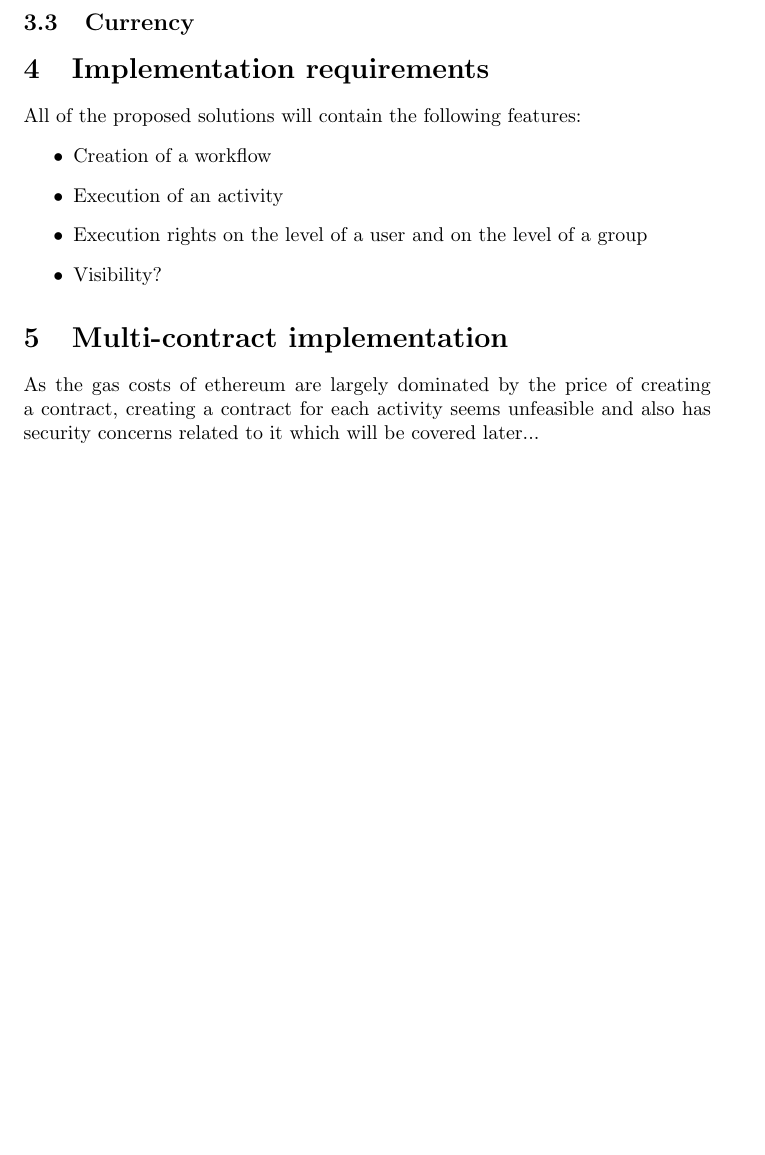
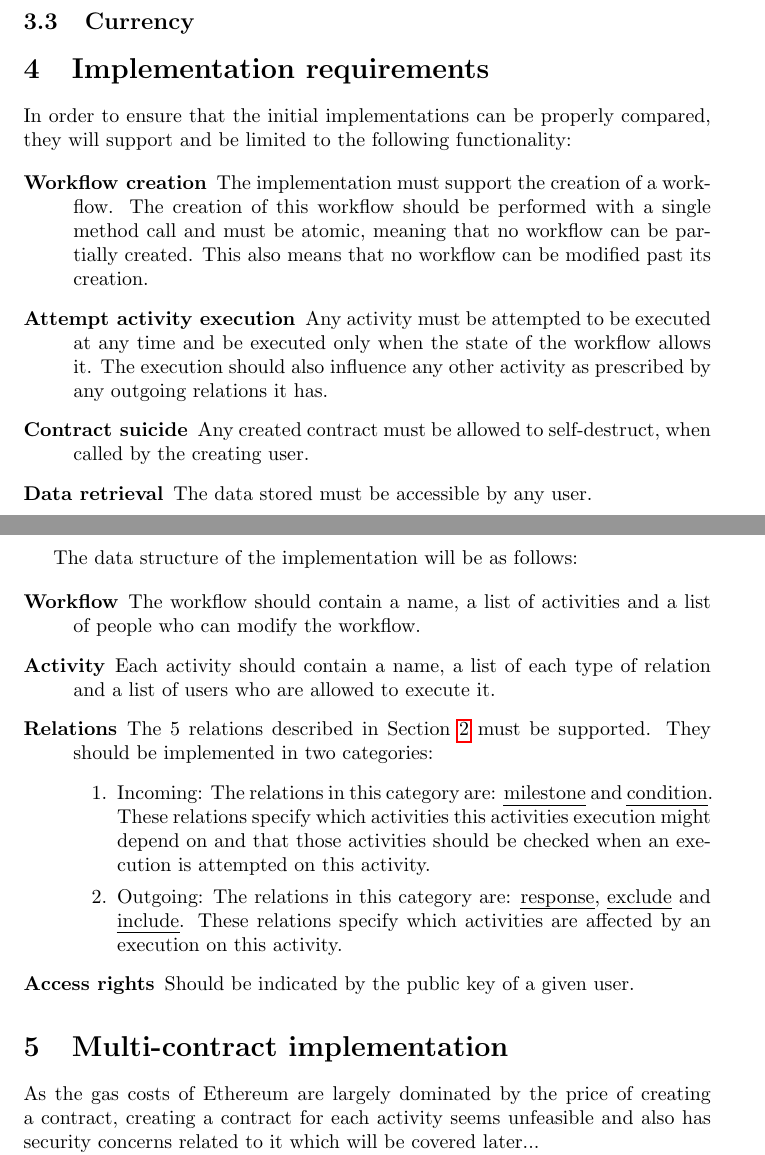
Before and after one commit to DCReum/dcreum.github.io, a LaTeX document (docs/report.tex): part of page 8 of 13 before the commit and two parts of pages 8 and 9 of 14 after it, the two joined at a grey line, cut so that both start at the same text, the shorter picture padded with empty space. Compiled offline with pdfLaTeX.

Commit message:
handoff sync

```diff
--- a/docs/report.tex
+++ b/docs/report.tex
@@ -183,18 +184,31 @@
 
 	\section{Implementation requirements}
 
-	All of the proposed solutions will contain the following features:
-	\begin{itemize}
-		\item Creation of a workflow
-		\item Execution of an activity
-		\item Execution rights on the level of a user and on the level of a group
-		\item Visibility?
-	\end{itemize}
+	In order to ensure that the initial implementations can be properly compared, they will support and be limited to the following functionality:
 
+	\begin{description}
+		\item[Workflow creation] The implementation must support the creation of a workflow. The creation of this workflow should be performed with a single method call and must be atomic, meaning that no workflow can be partially created. This also means that no workflow can be modified past its creation.
+		\item[Attempt activity execution] Any activity must be attempted to be executed at any time and be executed only when the state of the workflow allows it. The execution should also influence any other activity as prescribed by any outgoing relations it has.
+		\item[Contract suicide] Any created contract must be allowed to self-destruct, when called by the creating user.
+		\item[Data retrieval] The data stored must be accessible by any user.
+	\end{description}
+
+	The data structure of the implementation will be as follows:
+
+	\begin{description}
+		\item[Workflow] The workflow should contain a name, a list of activities and a list of people who can modify the workflow.
+		\item[Activity] Each activity should contain a name, a list of each type of relation and a list of users who are allowed to execute it.
+		\item[Relations] The 5 relations described in Section \ref{sec:dcr-graphs} must be supported. They should be implemented in two categories:
+			\begin{enumerate}
+				\item Incoming: The relations in this category are: \emph{milestone} and \emph{condition}. These relations specify which activities this activities execution might depend on and that those activities should be checked when an execution is attempted on this activity.
+				\item Outgoing: The relations in this category are: \emph{response}, \emph{exclude} and \emph{include}. These relations specify which activities are affected by an execution on this activity.
+			\end{enumerate}
+		\item[Access rights] Should be indicated by the public key of a given user.
+	\end{description}
 
 	\section{Multi-contract implementation}
 
-	As the gas costs of ethereum are largely dominated by the price of creating a contract, creating a contract for each activity seems unfeasible and also has security concerns related to it which will be covered later...
+	As the gas costs of Ethereum are largely dominated by the price of creating a contract, creating a contract for each activity seems unfeasible and also has security concerns related to it which will be covered later...
 
 	The first proposed solution is creating a contract for each workflow...
 
```
Also changed, not shown: docs/report.tex (22 more changed lines).
